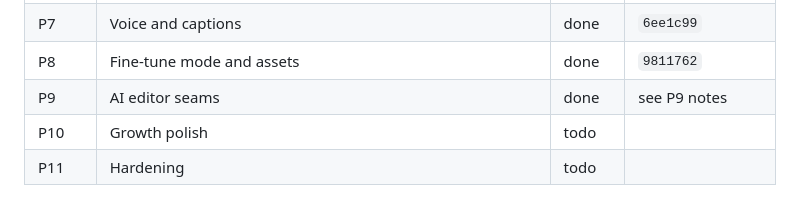
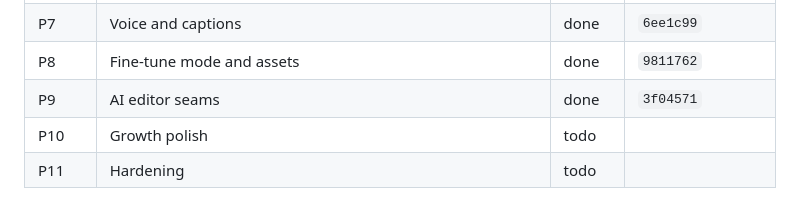
Before and after one commit to mayanpathak/Animato, a Markdown page: animation_frontend/PROGRESS.md, the part around the change. Rendered like a GitHub page.

Commit message:
docs(progress): P8 and P9 done
Co-Authored-By: Claude Opus 5.5 <noreply@anthropic.com>
Claude-Session: https://claude.ai/code/session_01F7BMjGhD7zem1SuTiQ1uXA

```diff
--- a/animation_frontend/PROGRESS.md
+++ b/animation_frontend/PROGRESS.md
@@ -16,7 +16,7 @@ Markers: `todo`, `wip`, `done`, `blocked` (plan 0.3). The F0–F11 checklist of
 | P6 | Finish, simple mode, export | done | `a39a85c`, `db9c3fa`, `c14b2e5` |
 | P7 | Voice and captions | done | `6ee1c99` |
 | P8 | Fine-tune mode and assets | done | `9811762` |
-| P9 | AI editor seams | done | see P9 notes |
+| P9 | AI editor seams | done | `3f04571` |
 | P10 | Growth polish | todo | |
 | P11 | Hardening | todo | |
 
```
